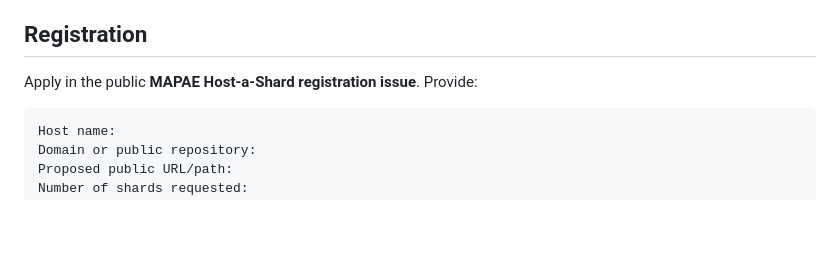
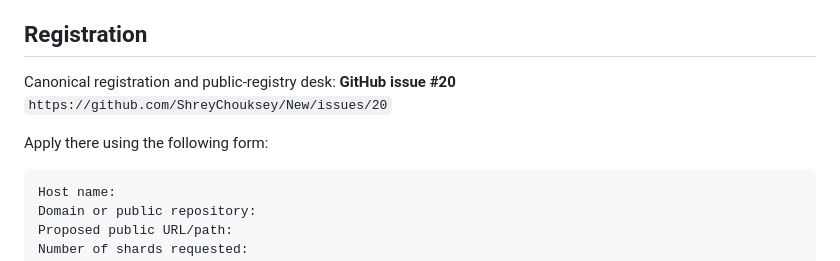
Before and after one commit to ShreyChouksey/New, a Markdown page: MAPAE/host-a-shard/README.md, the part around the change. Drawn GitHub-style; blank space fills up the shorter version.

Commit message:
MAPAE: link Host-a-Shard protocol to canonical issue 20

````diff
--- a/MAPAE/host-a-shard/README.md
+++ b/MAPAE/host-a-shard/README.md
@@ -48,7 +48,10 @@ A proposed host qualifies when all of the following are true:
 
 ## Registration
 
-Apply in the public **MAPAE Host-a-Shard registration issue**. Provide:
+Canonical registration and public-registry desk: **GitHub issue #20**
+`https://github.com/ShreyChouksey/New/issues/20`
+
+Apply there using the following form:
 
 ```text
 Host name:
````
